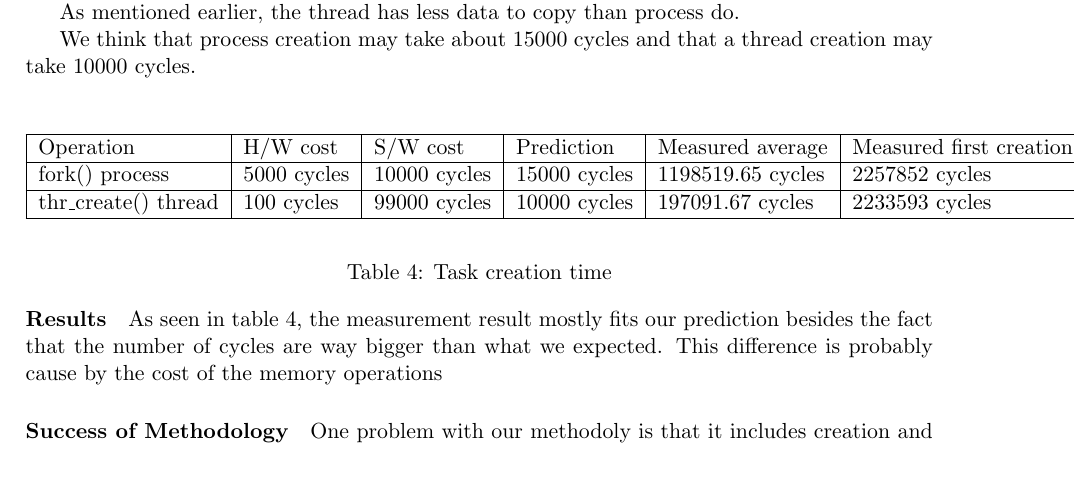
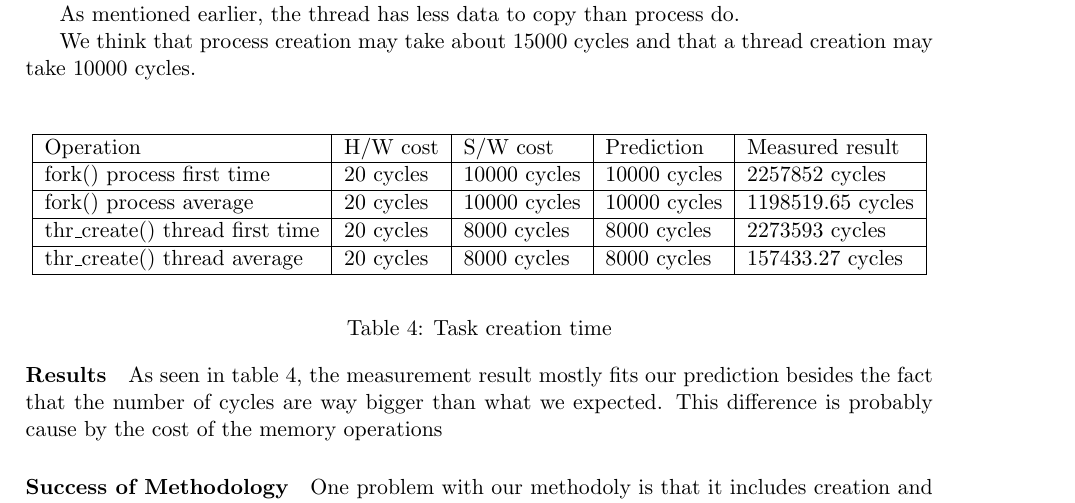
Before and after one commit to NoKriK/CSE221, a LaTeX thesis (report/src/system-measurement-project.tex, which reads report/src/experiments-cpuschedos.tex): part of page 7 of 22, cut so that both start at the same text, the shorter picture padded with empty space. Compiled offline with pdfLaTeX.

Commit message:
systemCall table style changed.
Signed-off-by: normanwu <normanwu1990@gmail.com>

```diff
--- a/report/src/experiments-cpuschedos.tex
+++ b/report/src/experiments-cpuschedos.tex
@@ -241,13 +241,14 @@ creation may take 10000 cycles.
 \paragraph{Results}
 \begin{table}[h]
 \begin{center}
-\begin{tabular}{| l | l | l | l | l | l |}
+\begin{tabular}{| l | l | l | l | l |}
 \hline
-Operation & H/W cost & S/W cost & Prediction & Measured average & Measured first creation \\
+Operation & H/W cost & S/W cost & Prediction & Measured result \\
 \hline
-fork() process 		& 5000 cycles & 10000 cycles 	& 15000 cycles& 1198519.65 cycles & 2257852 cycles\\ \hline
-thr\_create() thread 	& 100 cycles & 99000 cycles	& 10000 cycles &
-197091.67 cycles & 2233593 cycles\\ \hline
+fork() process first time		& 20 cycles & 10000 cycles 	& 10000 cycles& 2257852 cycles \\ \hline
+fork() process average		& 20 cycles & 10000 cycles 	& 10000 cycles& 1198519.65 cycles \\ \hline
+thr\_create() thread first time	& 20 cycles & 8000 cycles		& 8000 cycles &  2273593 cycles \\ \hline
+thr\_create() thread 	average	& 20 cycles & 8000 cycles		& 8000 cycles &  157433.27 cycles \\ \hline
 \end{tabular}
 \end{center}
 \caption{Task creation time\label{tab:task-creation}}
```
